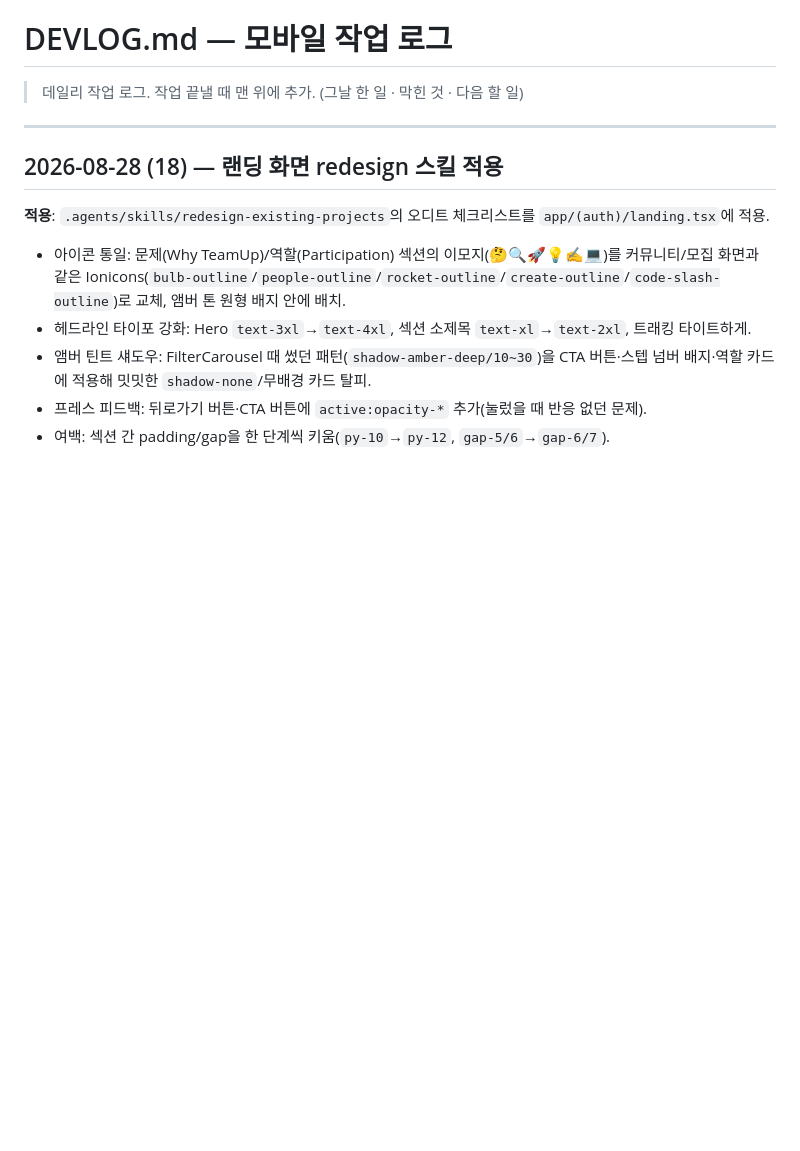
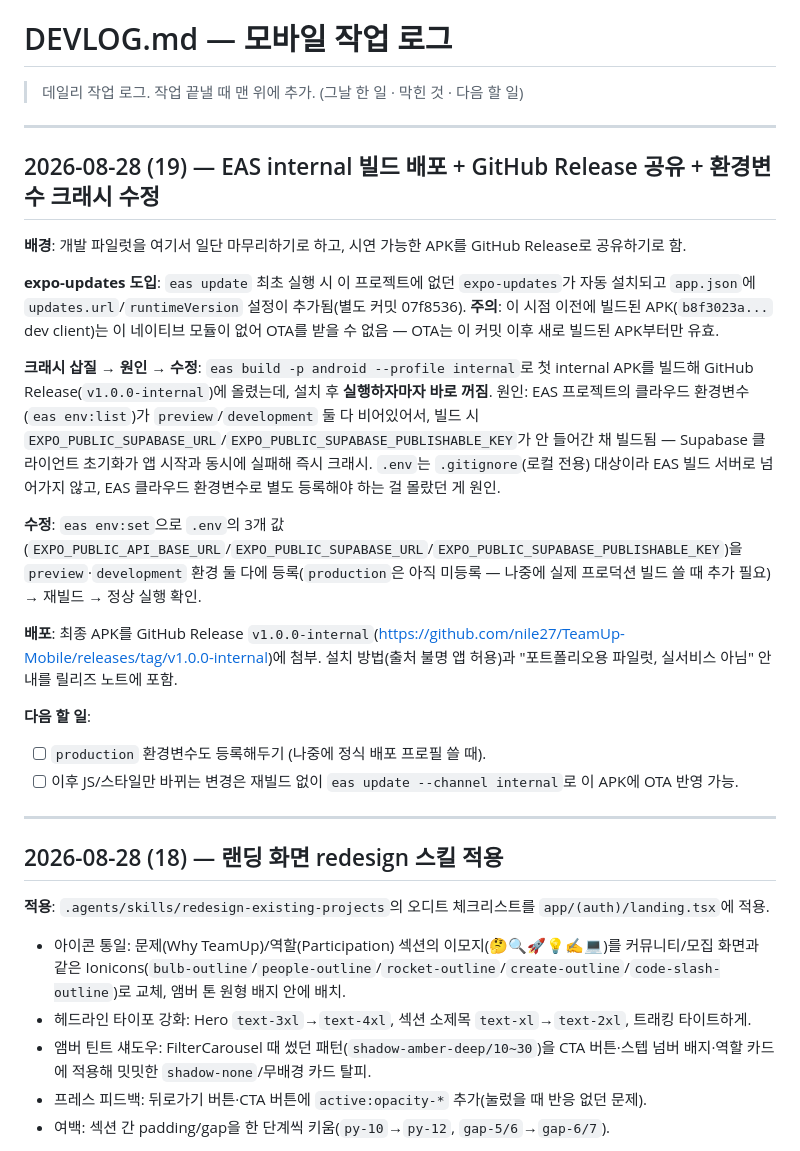
Before and after one commit to nile27/TeamUp-Mobile, a Markdown page: docs/DEVLOG.md, the part around the change. Drawn GitHub-style; blank space fills up the shorter version.

Commit message:
docs: EAS internal 빌드 배포 + 환경변수 크래시 삽질 DEVLOG 정리
Co-Authored-By: Claude Sonnet 5 <noreply@anthropic.com>

```diff
--- a/docs/DEVLOG.md
+++ b/docs/DEVLOG.md
@@ -1,6 +1,24 @@
 # DEVLOG.md — 모바일 작업 로그
 
 > 데일리 작업 로그. 작업 끝낼 때 맨 위에 추가. (그날 한 일 · 막힌 것 · 다음 할 일)
+
+---
+
+## 2026-08-28 (19) — EAS internal 빌드 배포 + GitHub Release 공유 + 환경변수 크래시 수정
+
+**배경**: 개발 파일럿을 여기서 일단 마무리하기로 하고, 시연 가능한 APK를 GitHub Release로 공유하기로 함.
+
+**expo-updates 도입**: `eas update` 최초 실행 시 이 프로젝트에 없던 `expo-updates`가 자동 설치되고 `app.json`에 `updates.url`/`runtimeVersion` 설정이 추가됨(별도 커밋 07f8536). **주의**: 이 시점 이전에 빌드된 APK(`b8f3023a...` dev client)는 이 네이티브 모듈이 없어 OTA를 받을 수 없음 — OTA는 이 커밋 이후 새로 빌드된 APK부터만 유효.
+
+**크래시 삽질 → 원인 → 수정**: `eas build -p android --profile internal`로 첫 internal APK를 빌드해 GitHub Release(`v1.0.0-internal`)에 올렸는데, 설치 후 **실행하자마자 바로 꺼짐**. 원인: EAS 프로젝트의 클라우드 환경변수(`eas env:list`)가 `preview`/`development` 둘 다 비어있어서, 빌드 시 `EXPO_PUBLIC_SUPABASE_URL`/`EXPO_PUBLIC_SUPABASE_PUBLISHABLE_KEY`가 안 들어간 채 빌드됨 — Supabase 클라이언트 초기화가 앱 시작과 동시에 실패해 즉시 크래시. `.env`는 `.gitignore`(로컬 전용) 대상이라 EAS 빌드 서버로 넘어가지 않고, EAS 클라우드 환경변수로 별도 등록해야 하는 걸 몰랐던 게 원인.
+
+**수정**: `eas env:set`으로 `.env`의 3개 값(`EXPO_PUBLIC_API_BASE_URL`/`EXPO_PUBLIC_SUPABASE_URL`/`EXPO_PUBLIC_SUPABASE_PUBLISHABLE_KEY`)을 `preview`·`development` 환경 둘 다에 등록(`production`은 아직 미등록 — 나중에 실제 프로덕션 빌드 쓸 때 추가 필요) → 재빌드 → 정상 실행 확인.
+
+**배포**: 최종 APK를 GitHub Release `v1.0.0-internal`(https://github.com/nile27/TeamUp-Mobile/releases/tag/v1.0.0-internal)에 첨부. 설치 방법(출처 불명 앱 허용)과 "포트폴리오용 파일럿, 실서비스 아님" 안내를 릴리즈 노트에 포함.
+
+**다음 할 일**:
+- [ ] `production` 환경변수도 등록해두기 (나중에 정식 배포 프로필 쓸 때).
+- [ ] 이후 JS/스타일만 바뀌는 변경은 재빌드 없이 `eas update --channel internal`로 이 APK에 OTA 반영 가능.
 
 ---
 
```
